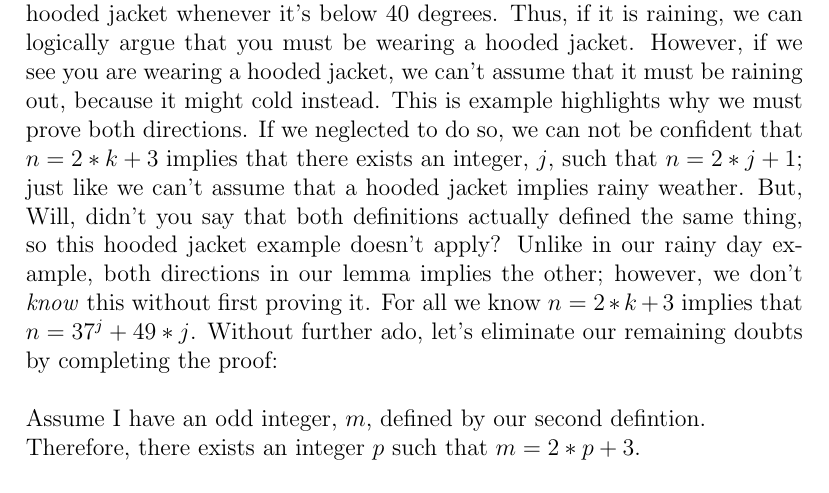
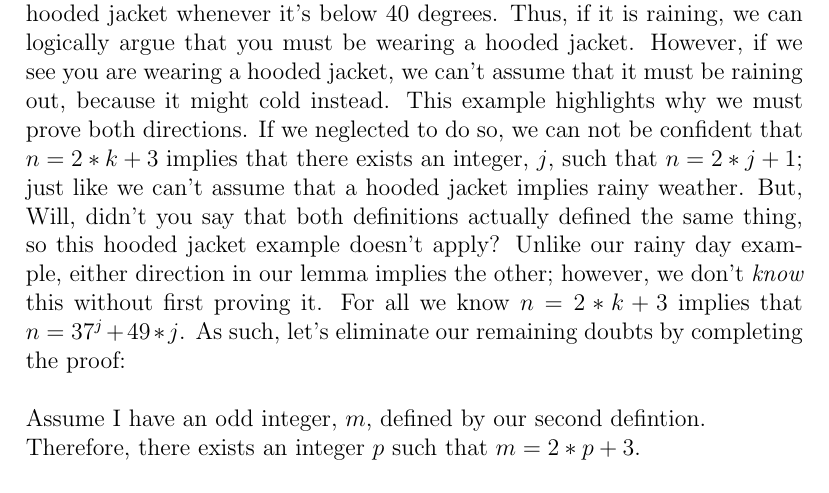
Before and after one commit to navyhockey56/art_of_math_proof, a LaTeX document (art_of_math_proof.tex): part of page 9 of 13, cut so that both start at the same text. Compiled offline with pdfLaTeX.

Commit message:
Rewording

```diff
--- a/art_of_math_proof.tex
+++ b/art_of_math_proof.tex
@@ -148,7 +148,7 @@ Now we've got the $3$ we need for our second defintion. What's more, we can subs
 Then, $n = 2*(j - 1) + 3 = 2*k + 3$.\\
 Therefore, $n$ is also odd in accordance with our second defintion!\\
 \\
-What exactly does this mean? We've now proved that if we start with our first defintion, then we meet the criteria of our second defintion. Does this mean we have shown that the two definition are actually the same? Not quite, we still need to show that if we start with the second defintion then we will meet the criteria for the first one. But, why do we also need to do this? Let's take a look at a less mathematical example to explain that. Imagine you always wear a hooded jacket when it's raining; however, you also wear a hooded jacket whenever it's below 40 degrees. Thus, if it is raining, we can logically argue that you must be wearing a hooded jacket. However, if we see you are wearing a hooded jacket, we can't assume that it must be raining out, because it might cold instead. This is example highlights why we must prove both directions. If we neglected to do so, we can not be confident that $n = 2*k + 3$ implies that there exists an integer, $j$, such that $n = 2*j + 1$; just like we can't assume that a hooded jacket implies rainy weather. But, Will, didn't you say that both definitions actually defined the same thing, so this hooded jacket example doesn't apply? Unlike in our rainy day example, both directions in our lemma implies the other; however, we don't \textit{know} this without first proving it. For all we know $n = 2*k + 3$ implies that $n = 37^j + 49*j$. Without further ado, let's eliminate our remaining doubts by completing the proof:\\
+What exactly does this mean? We've now proved that if we start with our first defintion, then we meet the criteria of our second defintion. Does this mean we have shown that the two definition are actually the same? Not quite, we still need to show that if we start with the second defintion then we will meet the criteria for the first one. But, why do we also need to do this? Let's take a look at a less mathematical example to explain that. Imagine you always wear a hooded jacket when it's raining; however, you also wear a hooded jacket whenever it's below 40 degrees. Thus, if it is raining, we can logically argue that you must be wearing a hooded jacket. However, if we see you are wearing a hooded jacket, we can't assume that it must be raining out, because it might cold instead. This example highlights why we must prove both directions. If we neglected to do so, we can not be confident that $n = 2*k + 3$ implies that there exists an integer, $j$, such that $n = 2*j + 1$; just like we can't assume that a hooded jacket implies rainy weather. But, Will, didn't you say that both definitions actually defined the same thing, so this hooded jacket example doesn't apply? Unlike our rainy day example, either direction in our lemma implies the other; however, we don't \textit{know} this without first proving it. For all we know $n = 2*k + 3$ implies that $n = 37^j + 49*j$. As such, let's eliminate our remaining doubts by completing the proof:\\
 \\
 Assume I have an odd integer, $m$, defined by our second defintion.\\
 Therefore, there exists an integer $p$ such that $m = 2*p + 3$.\\
```
Also changed, not shown: art_of_math_proof.pdf, 2 other files.
